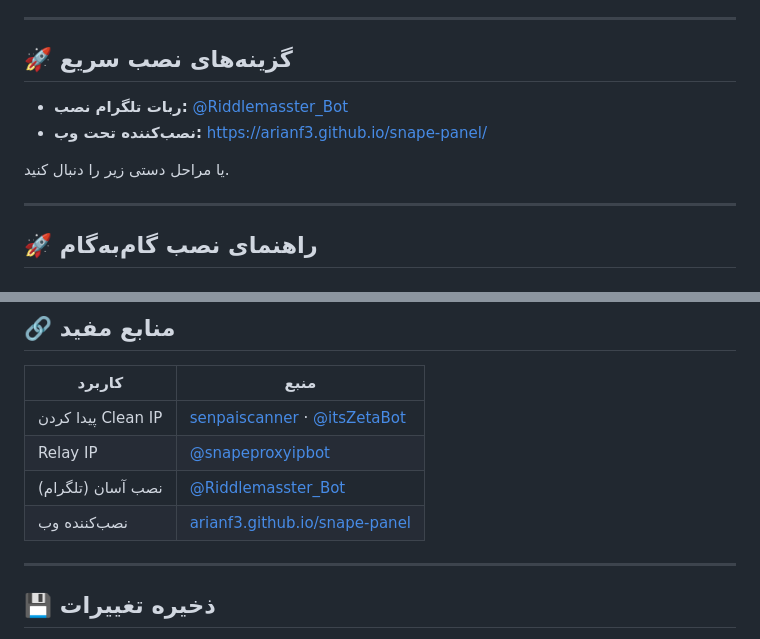
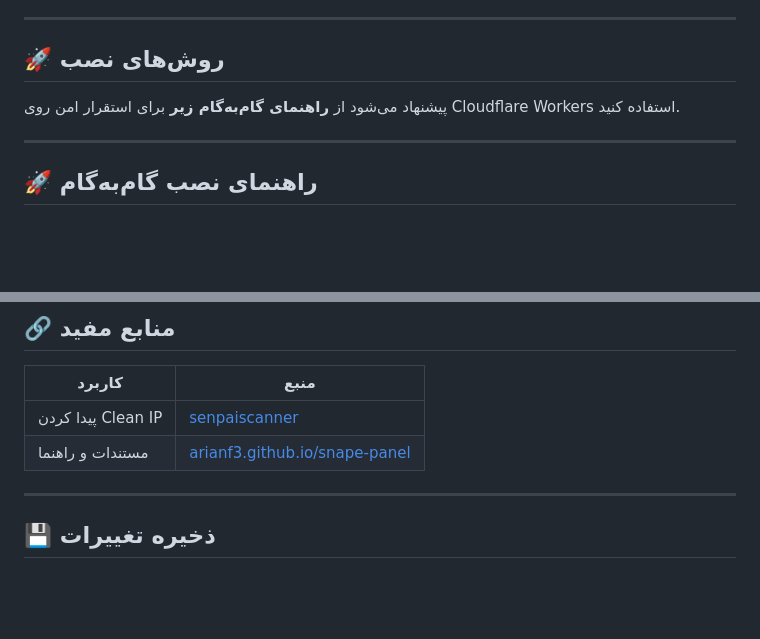
Before and after one commit to arianf3/snape-panel, a Markdown page: README_FA.md, 2 parts joined by grey strips. Drawn GitHub-style; blank space fills up the shorter version.

```diff
--- a/README_FA.md
+++ b/README_FA.md
@@ -79,12 +79,9 @@
 
 ---
 
-## 🚀 گزینه‌های نصب سریع
+## 🚀 روش‌های نصب
 
-- **ربات تلگرام نصب:** [@Riddlemasster_Bot](https://t.me/Riddlemasster_Bot)
-- **نصب‌کننده تحت وب:** [https://arianf3.github.io/snape-panel/](https://arianf3.github.io/snape-panel/)
-
-یا مراحل دستی زیر را دنبال کنید.
+پیشنهاد می‌شود از **راهنمای گام‌به‌گام زیر** برای استقرار امن روی Cloudflare Workers استفاده کنید.
 
 ---
 
@@ -191,10 +188,8 @@ https://<آدرس-ورکر-شما>/sync/dash
 
 | کاربرد | منبع |
 |---|---|
-| پیدا کردن Clean IP | [senpaiscanner](https://github.com/senpaiscanner) · [@itsZetaBot](https://t.me/itsZetaBot) |
-| Relay IP | [@snapeproxyipbot](https://t.me/snapeproxyipbot) |
-| نصب آسان (تلگرام) | [@Riddlemasster_Bot](https://t.me/Riddlemasster_Bot) |
-| نصب‌کننده وب | [arianf3.github.io/snape-panel](https://arianf3.github.io/snape-panel/) |
+| پیدا کردن Clean IP | [senpaiscanner](https://github.com/senpaiscanner) |
+| مستندات و راهنما | [arianf3.github.io/snape-panel](https://arianf3.github.io/snape-panel/) |
 
 ---
 
```
Also changed, not shown: README.md (+4 -11 lines).
